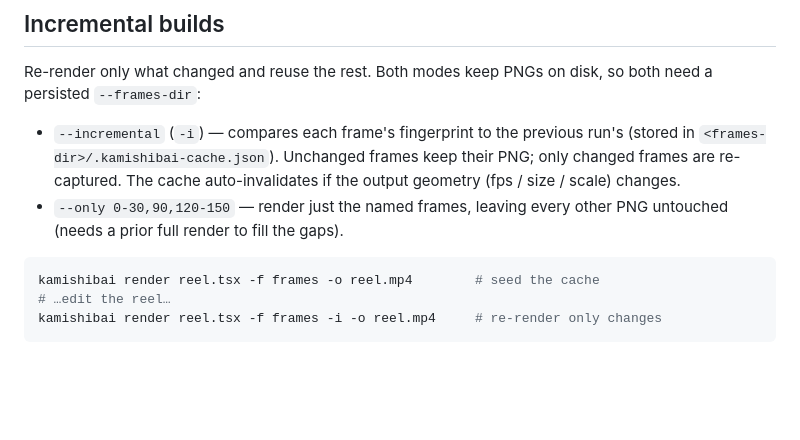
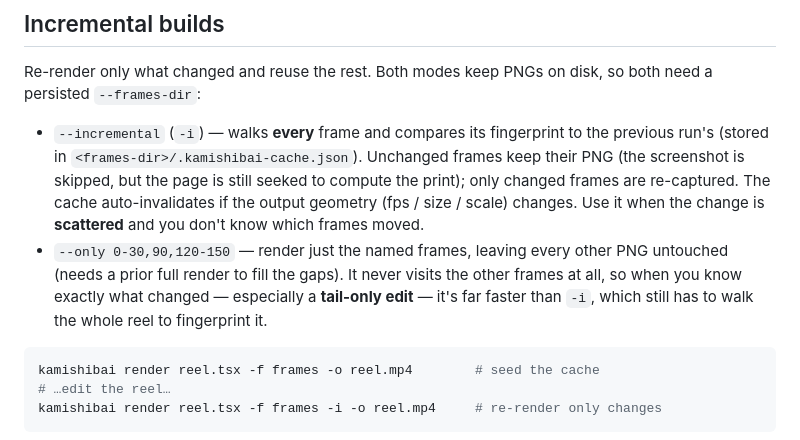
Before and after one commit to reearth/kamishibai, a Markdown page: src/skill.md, the part around the change. GitHub-like rendering; blank space fills up the shorter version.

Commit message:
docs(skill): clarify --only vs -i trade-off for incremental builds

````diff
--- a/src/skill.md
+++ b/src/skill.md
@@ -125,12 +125,17 @@ committed DOM, so React reels get both for free; raw pages can return their own.
 Re-render only what changed and reuse the rest. Both modes keep PNGs on disk,
 so both need a persisted `--frames-dir`:
 
-- `--incremental` (`-i`) — compares each frame's fingerprint to the previous
-  run's (stored in `<frames-dir>/.kamishibai-cache.json`). Unchanged frames keep
-  their PNG; only changed frames are re-captured. The cache auto-invalidates if
-  the output geometry (fps / size / scale) changes.
+- `--incremental` (`-i`) — walks **every** frame and compares its fingerprint to
+  the previous run's (stored in `<frames-dir>/.kamishibai-cache.json`). Unchanged
+  frames keep their PNG (the screenshot is skipped, but the page is still seeked
+  to compute the print); only changed frames are re-captured. The cache
+  auto-invalidates if the output geometry (fps / size / scale) changes. Use it
+  when the change is **scattered** and you don't know which frames moved.
 - `--only 0-30,90,120-150` — render just the named frames, leaving every other
-  PNG untouched (needs a prior full render to fill the gaps).
+  PNG untouched (needs a prior full render to fill the gaps). It never visits the
+  other frames at all, so when you know exactly what changed — especially a
+  **tail-only edit** — it's far faster than `-i`, which still has to walk the
+  whole reel to fingerprint it.
 
 ```sh
 kamishibai render reel.tsx -f frames -o reel.mp4        # seed the cache
````
